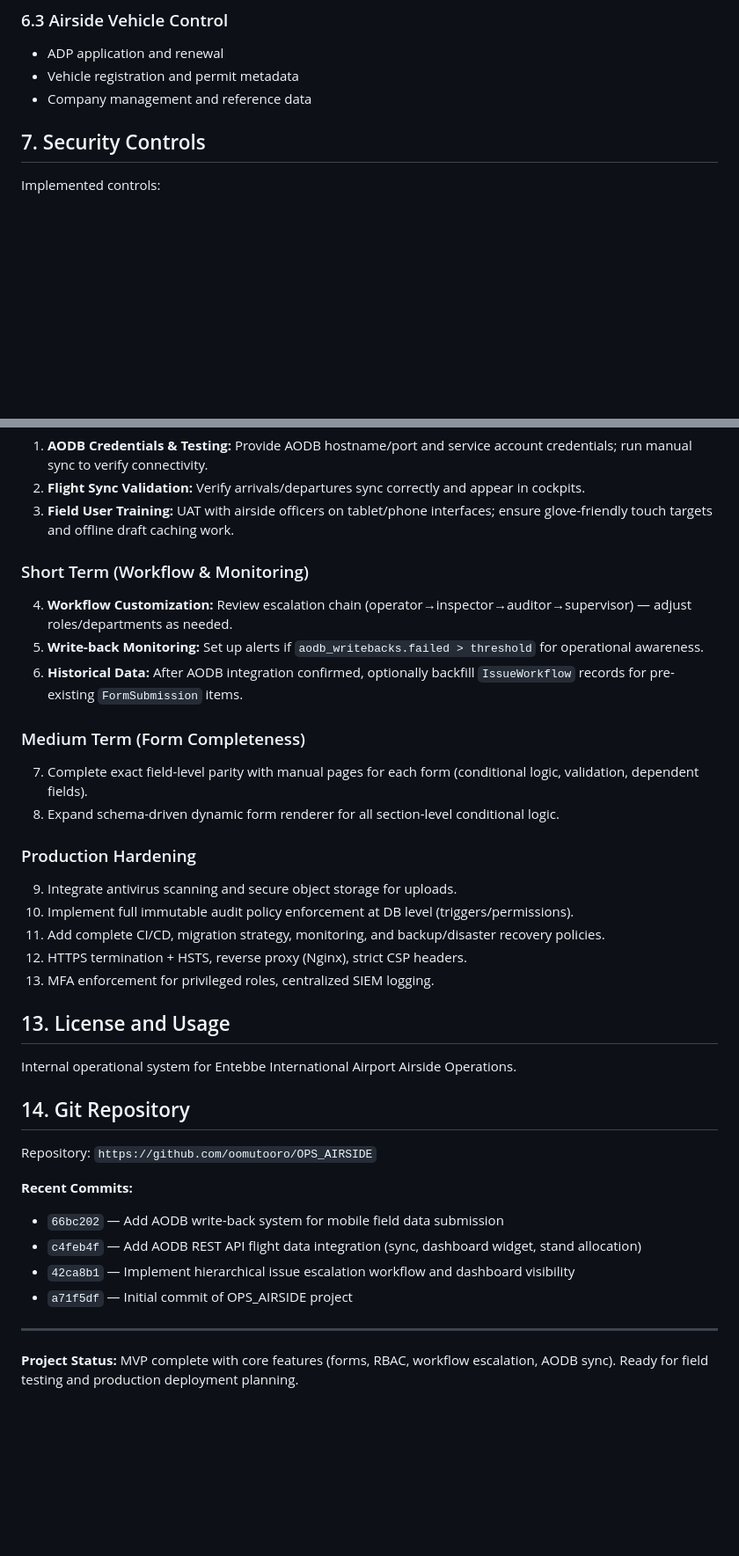
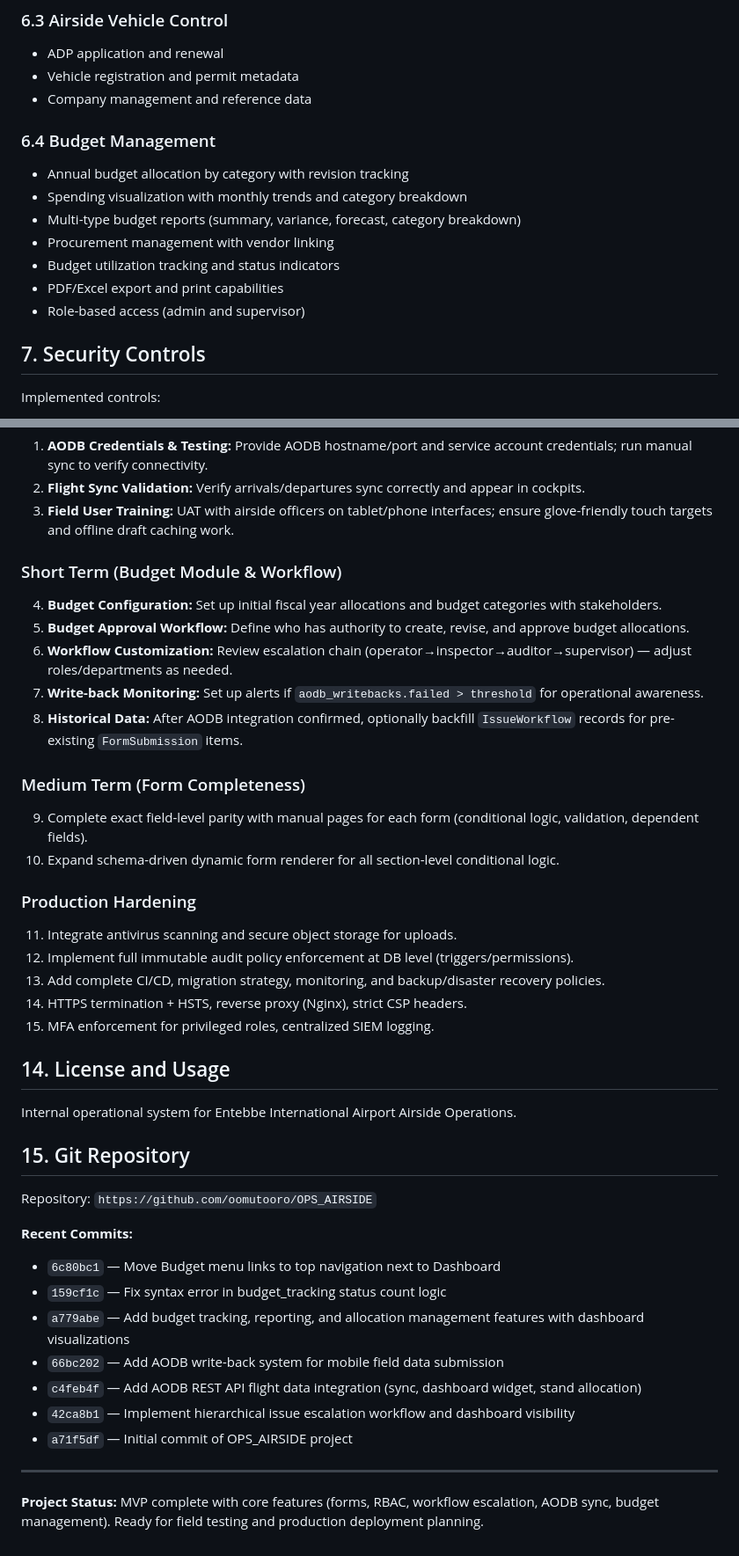
Before and after one commit to oomutooro/OPS_AIRSIDE, a Markdown page: README.md, 2 parts joined by grey strips. Shown at 88% size. GitHub-like rendering; blank space fills up the shorter version.

Commit message:
Add Budget Management module documentation with features, data model, and usage examples

```diff
--- a/README.md
+++ b/README.md
@@ -166,6 +166,16 @@ Key capabilities available in form templates:
 - ADP application and renewal
 - Vehicle registration and permit metadata
 - Company management and reference data
+
+### 6.4 Budget Management
+
+- Annual budget allocation by category with revision tracking
+- Spending visualization with monthly trends and category breakdown
+- Multi-type budget reports (summary, variance, forecast, category breakdown)
+- Procurement management with vendor linking
+- Budget utilization tracking and status indicators
+- PDF/Excel export and print capabilities
+- Role-based access (admin and supervisor)
 
 ## 7. Security Controls
 
@@ -353,31 +431,36 @@ Admin/Supervisor:
 2. **Flight Sync Validation:** Verify arrivals/departures sync correctly and appear in cockpits.
 3. **Field User Training:** UAT with airside officers on tablet/phone interfaces; ensure glove-friendly touch targets and offline draft caching work.
 
-### Short Term (Workflow & Monitoring)
-4. **Workflow Customization:** Review escalation chain (operator→inspector→auditor→supervisor) — adjust roles/departments as needed.
-5. **Write-back Monitoring:** Set up alerts if `aodb_writebacks.failed > threshold` for operational awareness.
-6. **Historical Data:** After AODB integration confirmed, optionally backfill `IssueWorkflow` records for pre-existing `FormSubmission` items.
+### Short Term (Budget Module & Workflow)
+4. **Budget Configuration:** Set up initial fiscal year allocations and budget categories with stakeholders.
+5. **Budget Approval Workflow:** Define who has authority to create, revise, and approve budget allocations.
+6. **Workflow Customization:** Review escalation chain (operator→inspector→auditor→supervisor) — adjust roles/departments as needed.
+7. **Write-back Monitoring:** Set up alerts if `aodb_writebacks.failed > threshold` for operational awareness.
+8. **Historical Data:** After AODB integration confirmed, optionally backfill `IssueWorkflow` records for pre-existing `FormSubmission` items.
 
 ### Medium Term (Form Completeness)
-7. Complete exact field-level parity with manual pages for each form (conditional logic, validation, dependent fields).
-8. Expand schema-driven dynamic form renderer for all section-level conditional logic.
+9. Complete exact field-level parity with manual pages for each form (conditional logic, validation, dependent fields).
+10. Expand schema-driven dynamic form renderer for all section-level conditional logic.
 
 ### Production Hardening
-9. Integrate antivirus scanning and secure object storage for uploads.
-10. Implement full immutable audit policy enforcement at DB level (triggers/permissions).
-11. Add complete CI/CD, migration strategy, monitoring, and backup/disaster recovery policies.
-12. HTTPS termination + HSTS, reverse proxy (Nginx), strict CSP headers.
-13. MFA enforcement for privileged roles, centralized SIEM logging.
+11. Integrate antivirus scanning and secure object storage for uploads.
+12. Implement full immutable audit policy enforcement at DB level (triggers/permissions).
+13. Add complete CI/CD, migration strategy, monitoring, and backup/disaster recovery policies.
+14. HTTPS termination + HSTS, reverse proxy (Nginx), strict CSP headers.
+15. MFA enforcement for privileged roles, centralized SIEM logging.
 
-## 13. License and Usage
+## 14. License and Usage
 
 Internal operational system for Entebbe International Airport Airside Operations.
 
-## 14. Git Repository
+## 15. Git Repository
 
 Repository: `https://github.com/oomutooro/OPS_AIRSIDE`
 
 **Recent Commits:**
+- `6c80bc1` — Move Budget menu links to top navigation next to Dashboard
+- `159cf1c` — Fix syntax error in budget_tracking status count logic
+- `a779abe` — Add budget tracking, reporting, and allocation management features with dashboard visualizations
 - `66bc202` — Add AODB write-back system for mobile field data submission
 - `c4feb4f` — Add AODB REST API flight data integration (sync, dashboard widget, stand allocation)
 - `42ca8b1` — Implement hierarchical issue escalation workflow and dashboard visibility
@@ -385,4 +468,4 @@ Repository: `https://github.com/oomutooro/OPS_AIRSIDE`
 
 ---
 
-**Project Status:** MVP complete with core features (forms, RBAC, workflow escalation, AODB sync). Ready for field testing and production deployment planning.
+**Project Status:** MVP complete with core features (forms, RBAC, workflow escalation, AODB sync, budget management). Ready for field testing and production deployment planning.
```
Also changed, not shown: other parts of README.md (+69 -1 lines).
